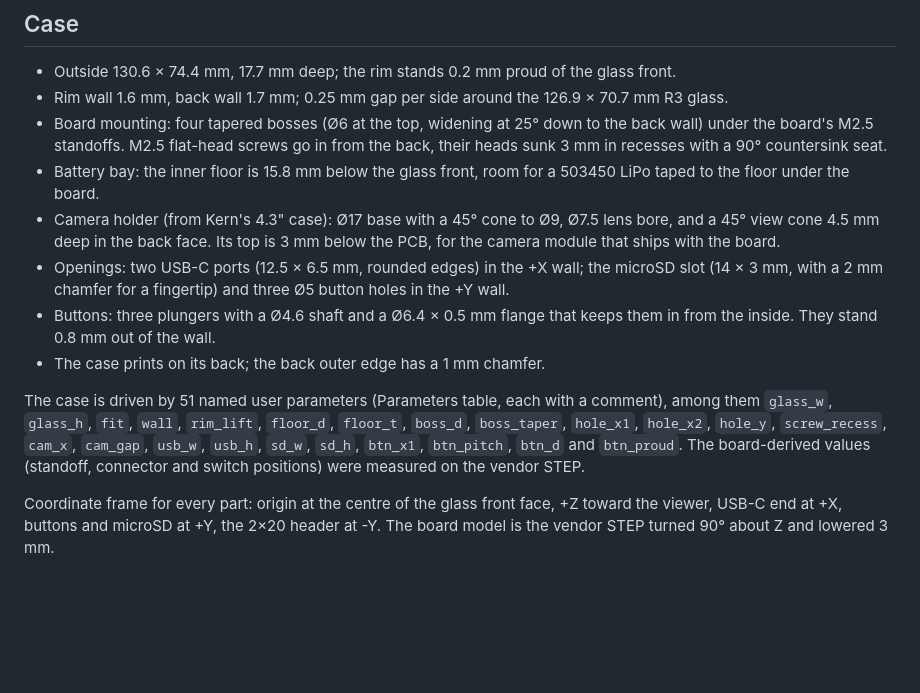
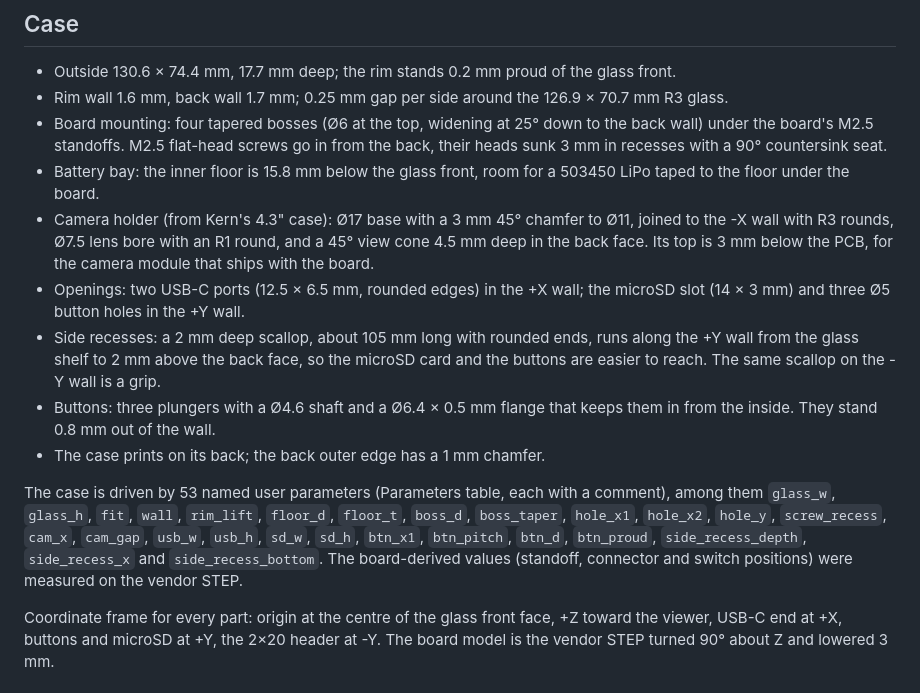
Before and after one commit to odudex/P4Enclosures, a Markdown page: wave_5/README.md, the part around the change. GitHub-like rendering; blank space fills up the shorter version.

Commit message:
wave_5: add side recesses for the microSD card, buttons and grip
A 2 mm deep scallop along the +Y wall, from the glass shelf to 2 mm above
the back face and rounded at both ends, makes the microSD card and the
buttons easier to reach; mirrored onto the -Y wall it is a grip. It
replaces the microSD slot chamfer, and the unused sd_chamfer parameter is
removed.

The recess is driven by side_recess_depth, side_recess_x and
side_recess_bottom, with every sketch point an expression (dof 0). Each
round end is a 90 deg revolve about an axis 0.5 mm outside the wall, so
the profile never touches the axis: a profile edge on the axis leaves a
pole that SMLib refused as soon as wall or the glass size changed.

Also names the camera holder features added in 8e0c4d1
(CameraHolderWallRound, CameraHolderChamfer, CameraBoreRound), updates the
README's camera holder description, and refreshes the exports and the
render.

Co-Authored-By: Claude Opus 5.5 <noreply@anthropic.com>

```diff
--- a/wave_5/README.md
+++ b/wave_5/README.md
@@ -55,19 +55,23 @@ whole device, and run **Update Links** in it after saving the case.
   recesses with a 90° countersink seat.
 - Battery bay: the inner floor is 15.8 mm below the glass front, room for a 503450 LiPo taped to the
   floor under the board.
-- Camera holder (from Kern's 4.3" case): Ø17 base with a 45° cone to Ø9, Ø7.5 lens bore, and a 45° view
-  cone 4.5 mm deep in the back face. Its top is 3 mm below the PCB, for the camera module that ships
-  with the board.
-- Openings: two USB-C ports (12.5 × 6.5 mm, rounded edges) in the +X wall; the microSD slot (14 × 3 mm,
-  with a 2 mm chamfer for a fingertip) and three Ø5 button holes in the +Y wall.
+- Camera holder (from Kern's 4.3" case): Ø17 base with a 3 mm 45° chamfer to Ø11, joined to the -X
+  wall with R3 rounds, Ø7.5 lens bore with an R1 round, and a 45° view cone 4.5 mm deep in the back
+  face. Its top is 3 mm below the PCB, for the camera module that ships with the board.
+- Openings: two USB-C ports (12.5 × 6.5 mm, rounded edges) in the +X wall; the microSD slot (14 × 3 mm)
+  and three Ø5 button holes in the +Y wall.
+- Side recesses: a 2 mm deep scallop, about 105 mm long with rounded ends, runs along the +Y wall
+  from the glass shelf to 2 mm above the back face, so the microSD card and the buttons are easier
+  to reach. The same scallop on the -Y wall is a grip.
 - Buttons: three plungers with a Ø4.6 shaft and a Ø6.4 × 0.5 mm flange that keeps them in from the
   inside. They stand 0.8 mm out of the wall.
 - The case prints on its back; the back outer edge has a 1 mm chamfer.
 
-The case is driven by 51 named user parameters (Parameters table, each with a comment), among them
+The case is driven by 53 named user parameters (Parameters table, each with a comment), among them
 `glass_w`, `glass_h`, `fit`, `wall`, `rim_lift`, `floor_d`, `floor_t`, `boss_d`, `boss_taper`,
 `hole_x1`, `hole_x2`, `hole_y`, `screw_recess`, `cam_x`, `cam_gap`, `usb_w`, `usb_h`, `sd_w`, `sd_h`,
-`btn_x1`, `btn_pitch`, `btn_d` and `btn_proud`. The board-derived values (standoff, connector and
+`btn_x1`, `btn_pitch`, `btn_d`, `btn_proud`, `side_recess_depth`, `side_recess_x` and
+`side_recess_bottom`. The board-derived values (standoff, connector and
 switch positions) were measured on the vendor STEP.
 
 Coordinate frame for every part: origin at the centre of the glass front face, +Z toward the viewer,
```
Also changed, not shown: README.md (+1 -1 lines), wave_5/images/assembly.png, 4 other files.
